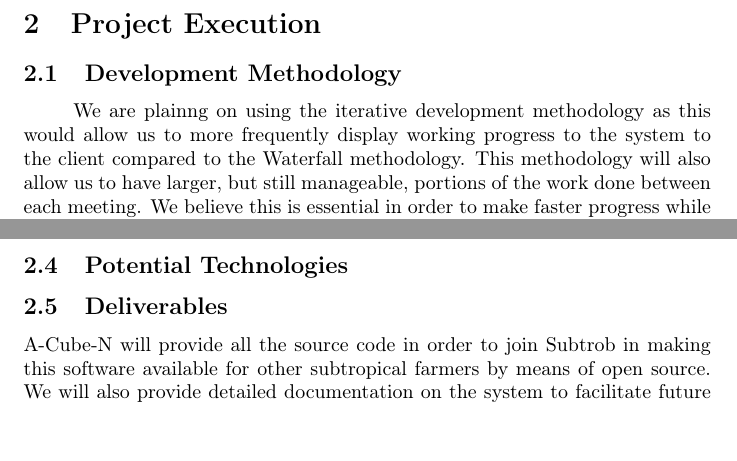
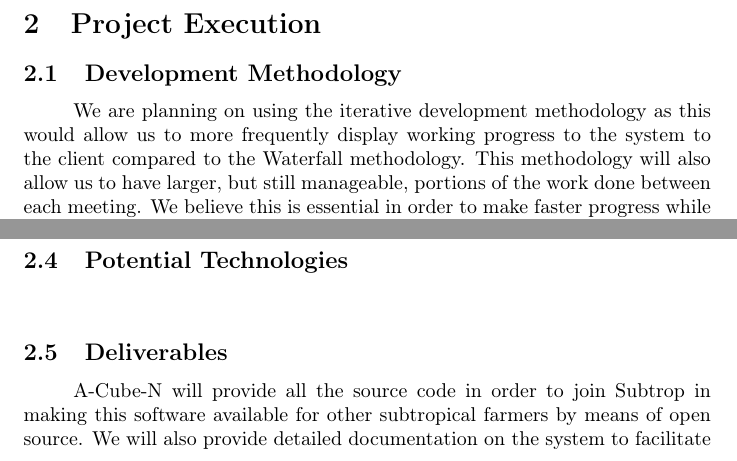
Before and after one commit to ArmandMaree/A-Cube-N, a LaTeX document (tender/harvest/harvest.tex): two parts of page 8 of 8 before the commit and two parts of page 8 of 9 after it, joined at a grey line, cut so that both start at the same text. Compiled offline with pdfLaTeX.

Commit message:
- Corrected indentation - Corrected a spelling mistake

```diff
--- a/tender/harvest/harvest.tex
+++ b/tender/harvest/harvest.tex
@@ -141,7 +141,7 @@
 	\section{Project Execution}
 		\subsection{Development Methodology}
 			\paragraph\indent
-			We are plainng on using the iterative development methodology as this would allow us to more frequently display working progress to the system to the client compared to the Waterfall methodology. This methodology will also allow us to have larger, but still manageable, portions of the work done between each meeting. We believe this is essential in order to make faster progress while still being able to make changes to the system should the requirements change. See figure \ref{fig:developmentMethodologies}.
+			We are planning on using the iterative development methodology as this would allow us to more frequently display working progress to the system to the client compared to the Waterfall methodology. This methodology will also allow us to have larger, but still manageable, portions of the work done between each meeting. We believe this is essential in order to make faster progress while still being able to make changes to the system should the requirements change. See figure \ref{fig:developmentMethodologies}.
 
 			\begin{figure}[!h]
 				\includegraphics[width=\linewidth]{developmentMethodologies.png}
@@ -153,9 +154,12 @@
 			Since Subtrop is located in Tzaneen it would be more practical to perhaps have Skype/Team Viewer meetings to do demos of the current progress of the system. Less frequent face-to-face meeting could be arranged in order for Subtrop and developers (students) to discuss important milestones in the project, should it be necessary.
 
 		\subsection{Initial Ideas}
+			\paragraph\indent
 
 		\subsection{Potential Technologies}
+			\paragraph\indent
 
 		\subsection{Deliverables}
-			A-Cube-N will provide all the source code in order to join Subtrob in making this software available for other subtropical farmers by means of open source. We will also provide detailed documentation on the system to facilitate future developments. And finally we will provide a user manual that will provide instructions on how the system is used and how it is set up.
+			\paragraph\indent
+			A-Cube-N will provide all the source code in order to join Subtrop in making this software available for other subtropical farmers by means of open source. We will also provide detailed documentation on the system to facilitate future developments. And finally we will provide a user manual that will provide instructions on how the system is used and how it is set up.
 \end{document}
```
Also changed, not shown: tender/harvest/harvest.pdf, tender/harvest/harvest.tex (1 more changed lines).
